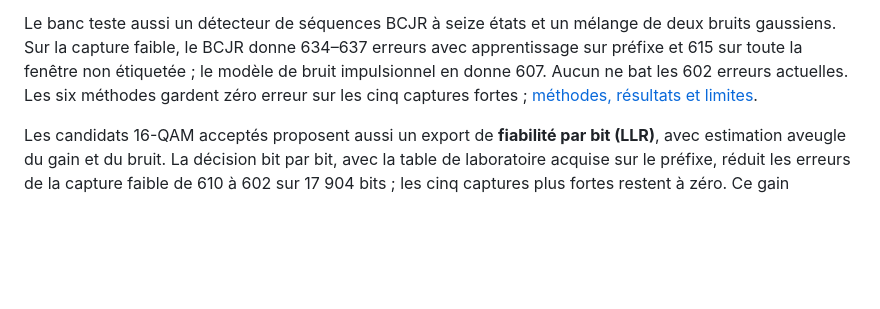
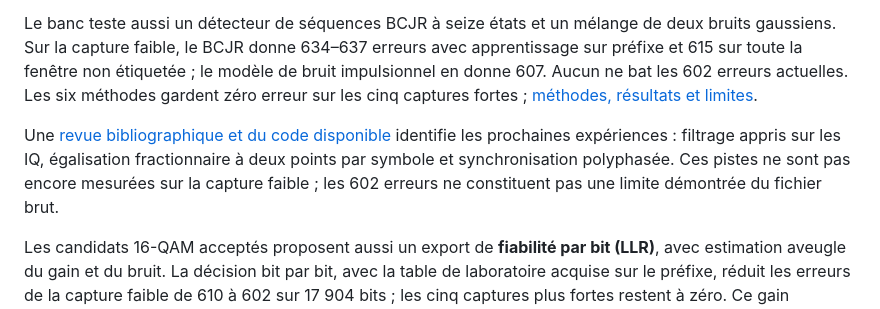
Before and after one commit to sebadiaz/IQScope, a Markdown page: README.md, the part around the change. GitHub-like rendering; blank space fills up the shorter version.

Commit message:
Review primary literature and receiver code for weak QAM; prioritize learned filtering before symbol reduction

```diff
--- a/README.md
+++ b/README.md
@@ -689,6 +689,8 @@ Une étude supplémentaire compare trois fenêtres de suivi de phase aveugle et
 
 Le banc teste aussi un détecteur de séquences BCJR à seize états et un mélange de deux bruits gaussiens. Sur la capture faible, le BCJR donne 634–637 erreurs avec apprentissage sur préfixe et 615 sur toute la fenêtre non étiquetée ; le modèle de bruit impulsionnel en donne 607. Aucun ne bat les 602 erreurs actuelles. Les six méthodes gardent zéro erreur sur les cinq captures fortes ; [méthodes, résultats et limites](docs/QAM16.md#détection-de-séquences-et-bruit-impulsionnel).
 
+Une [revue bibliographique et du code disponible](docs/QAM_LITERATURE_REVIEW.md) identifie les prochaines expériences : filtrage appris sur les IQ, égalisation fractionnaire à deux points par symbole et synchronisation polyphasée. Ces pistes ne sont pas encore mesurées sur la capture faible ; les 602 erreurs ne constituent pas une limite démontrée du fichier brut.
+
 Les candidats 16-QAM acceptés proposent aussi un export de **fiabilité par bit (LLR)**, avec estimation aveugle du gain et du bruit. La décision bit par bit, avec la table de laboratoire acquise sur le préfixe, réduit les erreurs de la capture faible de 610 à 602 sur 17 904 bits ; les cinq captures plus fortes restent à zéro. Ce gain modeste conserve les seuils et le refus générique de la capture faible. Les LLR génériques gardent la convention binaire naturelle et préparent l’entrée de futurs décodeurs avec correction d’erreurs.
 
 La recherche d’horloge 16-QAM tolère désormais les écarts positifs autour de quatre échantillons nominaux par symbole. Une référence synthétique à +500 ppm, auparavant refusée, est récupérée ; à +175 ppm, l’EVM passe d’environ 9,65 % à 3,68 % et le débit n’est plus plafonné artificiellement. Les seuils de validation restent identiques et les résultats matériels précédents sont conservés.
```
Also changed, not shown: docs/QAM16.md (+2 -0 lines), docs/QAM_LITERATURE_REVIEW.md (added, +76 -0 lines).
